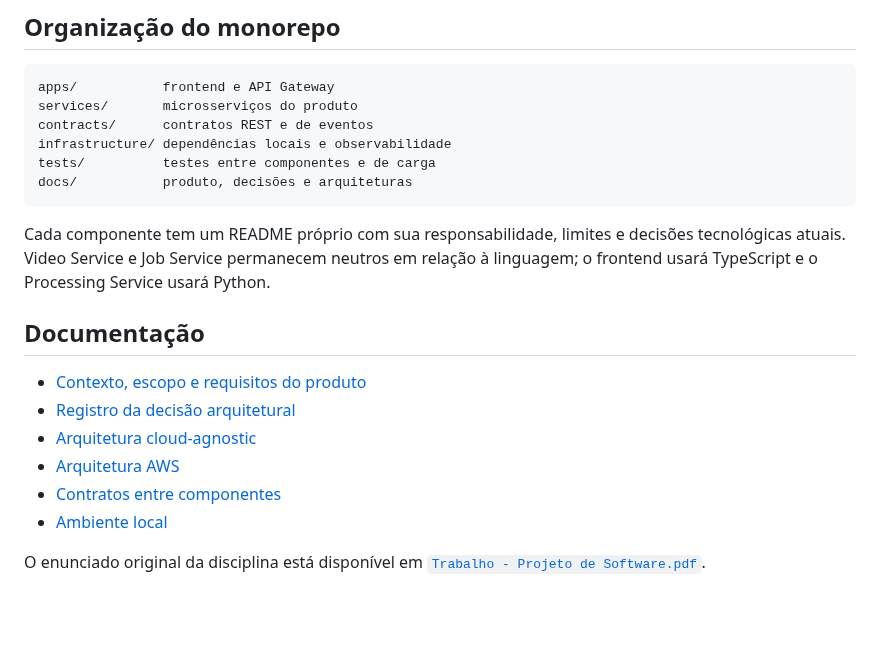
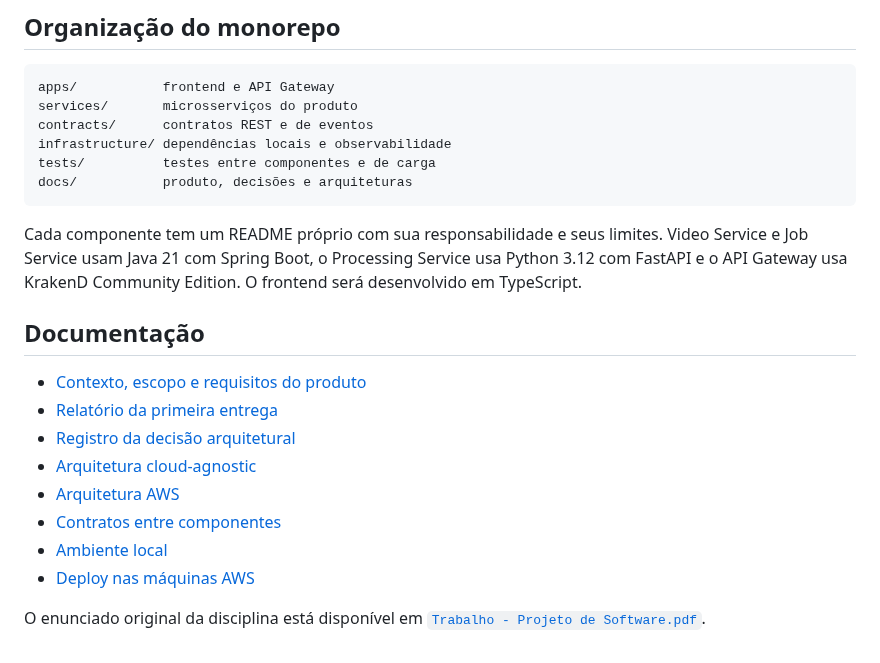
Before and after one commit to djairofilho/video-insight, a Markdown page: README.md, the part around the change. GitHub-like rendering; blank space fills up the shorter version.

````diff
--- a/README.md
+++ b/README.md
@@ -25,19 +25,21 @@ tests/          testes entre componentes e de carga
 docs/           produto, decisões e arquiteturas
 ```
 
-Cada componente tem um README próprio com sua responsabilidade, limites e
-decisões tecnológicas atuais. Video Service e Job Service permanecem neutros em
-relação à linguagem; o frontend usará TypeScript e o Processing Service usará
-Python.
+Cada componente tem um README próprio com sua responsabilidade e seus limites.
+Video Service e Job Service usam Java 21 com Spring Boot, o Processing Service
+usa Python 3.12 com FastAPI e o API Gateway usa KrakenD Community Edition. O
+frontend será desenvolvido em TypeScript.
 
 ## Documentação
 
 - [Contexto, escopo e requisitos do produto](docs/contexto-produto-videos-ia.md)
+- [Relatório da primeira entrega](docs/entrega-1.md)
 - [Registro da decisão arquitetural](docs/decisoes/adr-001-processamento-videos-ia.md)
 - [Arquitetura cloud-agnostic](docs/arquiteturas/videos-ia-agnostica.html)
 - [Arquitetura AWS](docs/arquiteturas/videos-ia-aws.html)
 - [Contratos entre componentes](contracts/README.md)
 - [Ambiente local](infrastructure/README.md)
+- [Deploy nas máquinas AWS](infrastructure/aws/README.md)
 
 O enunciado original da disciplina está disponível em
 [`Trabalho - Projeto de Software.pdf`](Trabalho%20-%20Projeto%20de%20Software.pdf).
````
Also changed, not shown: docs/contexto-produto-videos-ia.md (+3 -3 lines), docs/decisoes/adr-001-processamento-videos-ia.md (+5 -3 lines), docs/entrega-1.md (added, +82 -0 lines), docs/arquiteturas/videos-ia-agnostica.png, docs/arquiteturas/videos-ia-aws.png, 4 other files.
